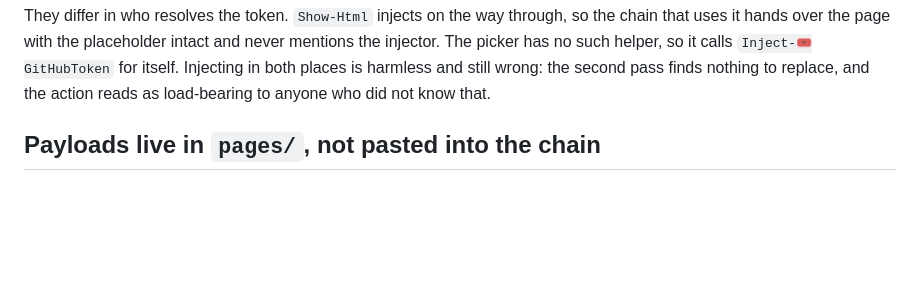
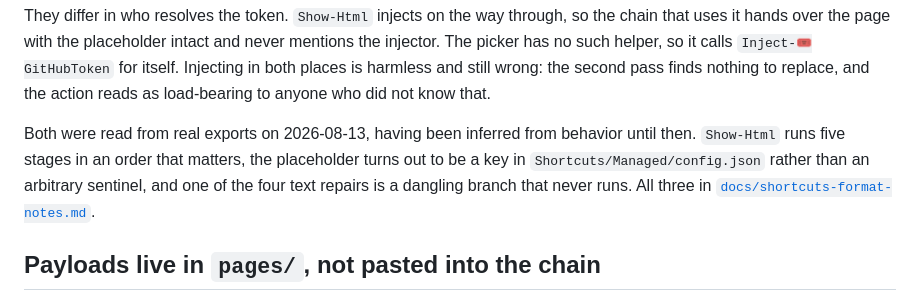
Before and after one commit to mehrlander/shortcut-tools, a Markdown page: workflows/README.md, the part around the change. Rendered like a GitHub page; blank space fills up the shorter version.

```diff
--- a/workflows/README.md
+++ b/workflows/README.md
@@ -63,6 +63,13 @@ never mentions the injector. The picker has no such helper, so it calls
 `Inject-🎟️GitHubToken` for itself. Injecting in both places is harmless and
 still wrong: the second pass finds nothing to replace, and the action reads as
 load-bearing to anyone who did not know that.
+
+Both were read from real exports on 2026-08-13, having been inferred from
+behavior until then. `Show-Html` runs five stages in an order that matters, the
+placeholder turns out to be a key in `Shortcuts/Managed/config.json` rather than
+an arbitrary sentinel, and one of the four text repairs is a dangling branch
+that never runs. All three in
+[`docs/shortcuts-format-notes.md`](../docs/shortcuts-format-notes.md).
 
 ## Payloads live in `pages/`, not pasted into the chain
 
```
Also changed, not shown: docs/shortcuts-format-notes.md (+115 -3 lines).
